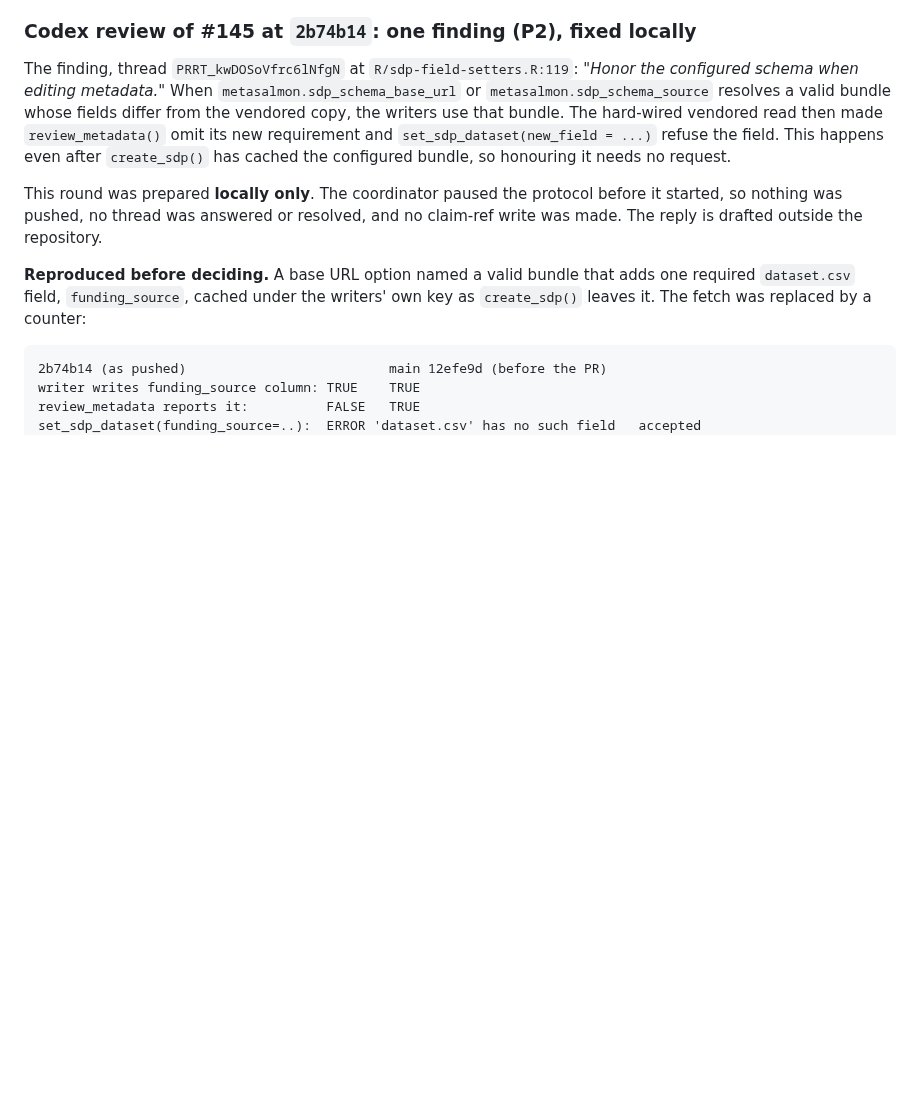
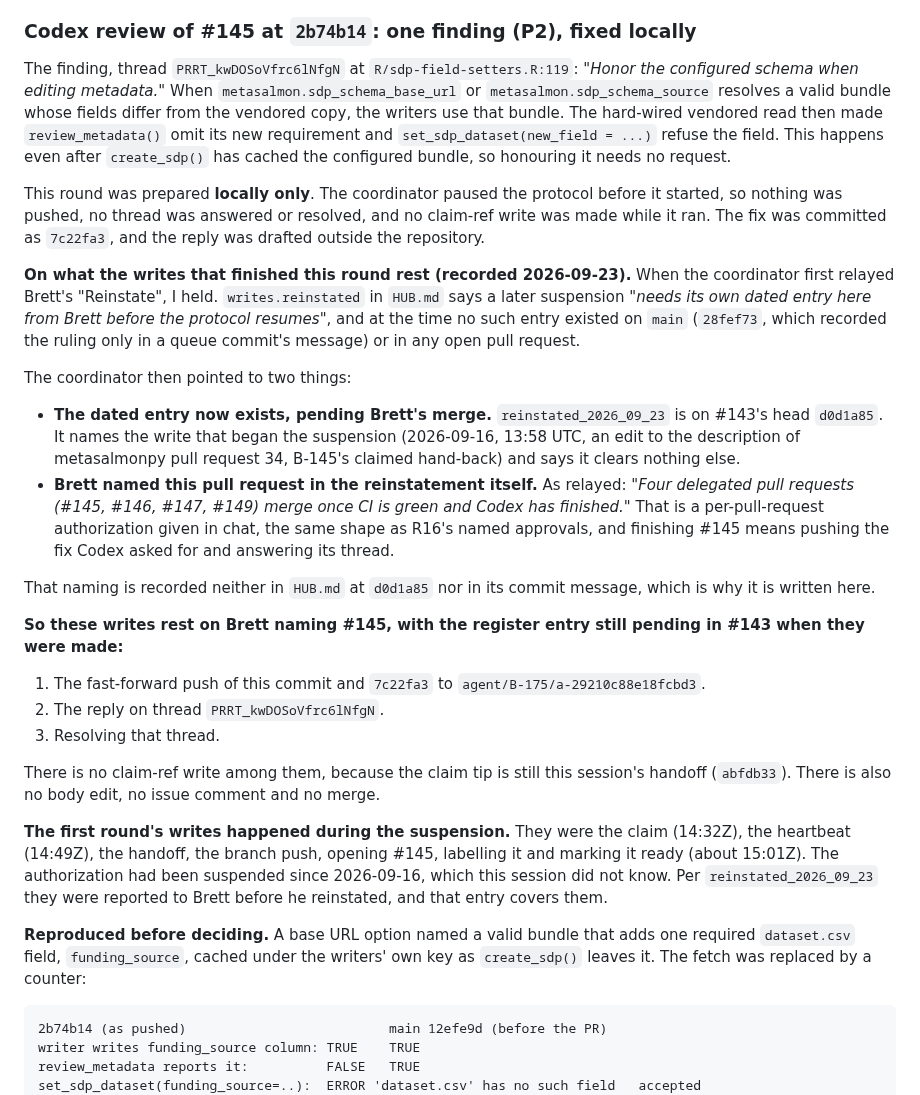
Before and after one commit to salmon-data-mobilization/metasalmon, a Markdown page: .hub/workpads/B-175.md, the part around the change. Rendered like a GitHub page; blank space fills up the shorter version.

Commit message:
workpad(B-175): record what the Codex-round writes rest on
The push, the reply on PRRT_kwDOSoVfrc6lNfgN and its resolution rest on
Brett naming #145 in the 2026-09-23 reinstatement ("Four delegated pull
requests (#145, #146, #147, #149) merge once CI is green and Codex has
finished"), as relayed by the coordinator, with the dated
reinstated_2026_09_23 register entry still pending in #143 (d0d1a85).
That naming appears nowhere in the repository otherwise, so it is
recorded here, along with the first round's writes having been made
during the 2026-09-16 suspension that entry clears.

Co-Authored-By: Claude Opus 5.5 <noreply@anthropic.com>
Claude-Session: https://claude.ai/code/session_01GvKPd1YpcrUYP6D4eMUPvD

```diff
--- a/.hub/workpads/B-175.md
+++ b/.hub/workpads/B-175.md
@@ -256,7 +256,50 @@ it needs no request.
 
 This round was prepared **locally only**. The coordinator paused the protocol
 before it started, so nothing was pushed, no thread was answered or resolved,
-and no claim-ref write was made. The reply is drafted outside the repository.
+and no claim-ref write was made while it ran. The fix was committed as
+`7c22fa3`, and the reply was drafted outside the repository.
+
+**On what the writes that finished this round rest (recorded 2026-09-23).**
+When the coordinator first relayed Brett's "Reinstate", I held. `writes.reinstated`
+in `HUB.md` says a later suspension *"needs its own dated entry here from Brett
+before the protocol resumes"*, and at the time no such entry existed on `main`
+(`28fef73`, which recorded the ruling only in a queue commit's message) or in
+any open pull request.
+
+The coordinator then pointed to two things:
+
+- **The dated entry now exists, pending Brett's merge.**
+  `reinstated_2026_09_23` is on #143's head `d0d1a85`. It names the write that
+  began the suspension (2026-09-16, 13:58 UTC, an edit to the description of
+  metasalmonpy pull request 34, B-145's claimed hand-back) and says it clears
+  nothing else.
+- **Brett named this pull request in the reinstatement itself.** As relayed:
+  *"Four delegated pull requests (#145, #146, #147, #149) merge once CI is
+  green and Codex has finished."* That is a per-pull-request authorization given
+  in chat, the same shape as R16's named approvals, and finishing #145 means
+  pushing the fix Codex asked for and answering its thread.
+
+That naming is recorded neither in `HUB.md` at `d0d1a85` nor in its commit
+message, which is why it is written here.
+
+**So these writes rest on Brett naming #145, with the register entry still
+pending in #143 when they were made:**
+
+1. The fast-forward push of this commit and `7c22fa3` to
+   `agent/B-175/a-29210c88e18fcbd3`.
+2. The reply on thread `PRRT_kwDOSoVfrc6lNfgN`.
+3. Resolving that thread.
+
+There is no claim-ref write among them, because the claim tip is still this
+session's handoff (`abfdb33`). There is also no body edit, no issue comment and
+no merge.
+
+**The first round's writes happened during the suspension.** They were the
+claim (14:32Z), the heartbeat (14:49Z), the handoff, the branch push, opening
+#145, labelling it and marking it ready (about 15:01Z). The authorization had
+been suspended since 2026-09-16, which this session did not know. Per
+`reinstated_2026_09_23` they were reported to Brett before he reinstated, and
+that entry covers them.
 
 **Reproduced before deciding.** A base URL option named a valid bundle that
 adds one required `dataset.csv` field, `funding_source`, cached under the
```
